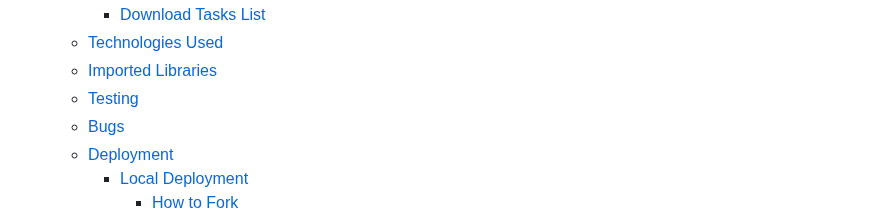
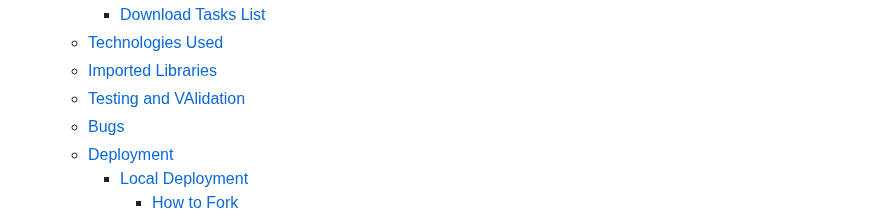
Before and after one commit to devnickocodes/to-do-list-project, a Markdown page: README.md, the part around the change. Rendered like a GitHub page.

Commit message:
change testing to testing and validation and update the appropriate link for it in the contents section

```diff
--- a/README.md
+++ b/README.md
@@ -27,7 +27,7 @@ You can find the deployed project live link [HERE](https://to-do-app-project-d0d
     - [Download Tasks List](#download-tasks-list)
   - [Technologies Used](#technologies-used)
   - [Imported Libraries](#imported-libraries)
-  - [Testing](#testing)
+  - [Testing and VAlidation](#testing-and-validation)
   - [Bugs](#bugs)
   - [Deployment](#deployment)
     - [Local Deployment](#local-deployment)
```
